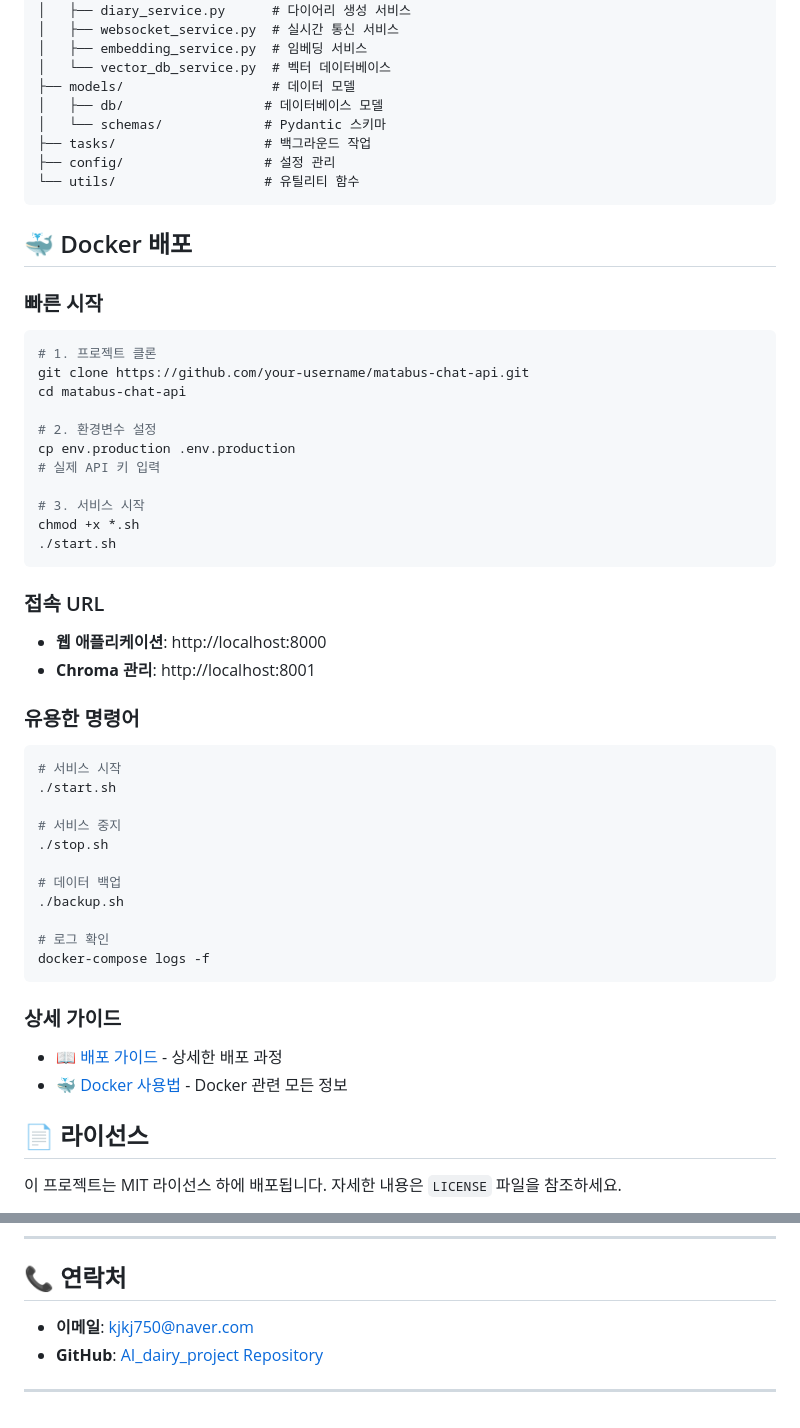
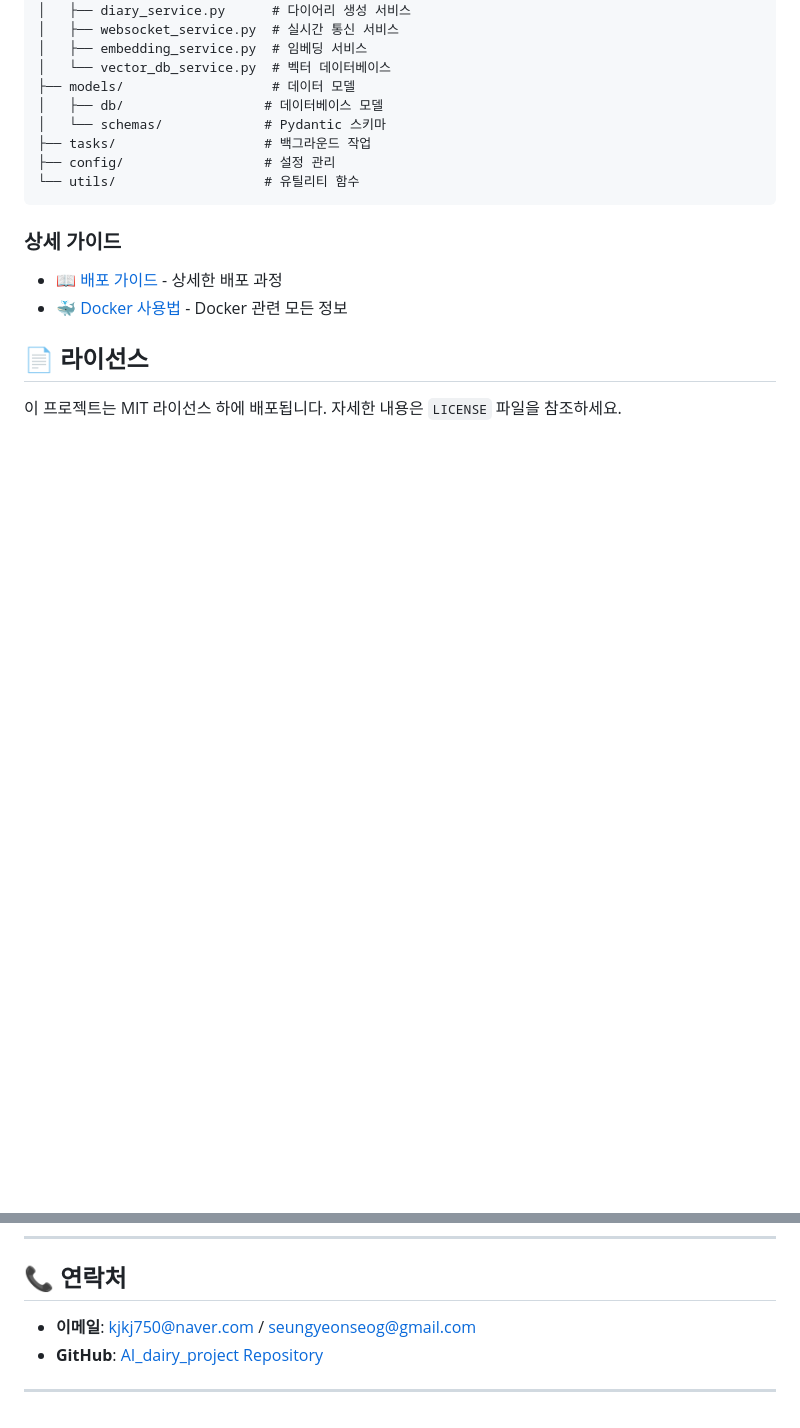
Before and after one commit to godeboon/AI_dairy_project, a Markdown page: README.md, 2 parts joined by grey strips. Drawn GitHub-style; blank space fills up the shorter version.

````diff
--- a/README.md
+++ b/README.md
@@ -308,43 +308,6 @@ app/
 ```
 
 
-
-## 🐳 Docker 배포
-
-### 빠른 시작
-```bash
-# 1. 프로젝트 클론
-git clone https://github.com/your-username/matabus-chat-api.git
-cd matabus-chat-api
-
-# 2. 환경변수 설정
-cp env.production .env.production
-# 실제 API 키 입력
-
-# 3. 서비스 시작
-chmod +x *.sh
-./start.sh
-```
-
-### 접속 URL
-- **웹 애플리케이션**: http://localhost:8000
-- **Chroma 관리**: http://localhost:8001
-
-### 유용한 명령어
-```bash
-# 서비스 시작
-./start.sh
-
-# 서비스 중지
-./stop.sh
-
-# 데이터 백업
-./backup.sh
-
-# 로그 확인
-docker-compose logs -f
-```
-
 ### 상세 가이드
 - [📖 배포 가이드](DEPLOYMENT.md) - 상세한 배포 과정
 - [🐳 Docker 사용법](DOCKER.md) - Docker 관련 모든 정보
@@ -357,7 +320,7 @@ docker-compose logs -f
 
 ## 📞 연락처
 
-- **이메일**: kjkj750@naver.com
+- **이메일**: kjkj750@naver.com / seungyeonseog@gmail.com
 - **GitHub**: [AI_dairy_project Repository](https://github.com/godeboon/AI_dairy_project)
 
 
````
